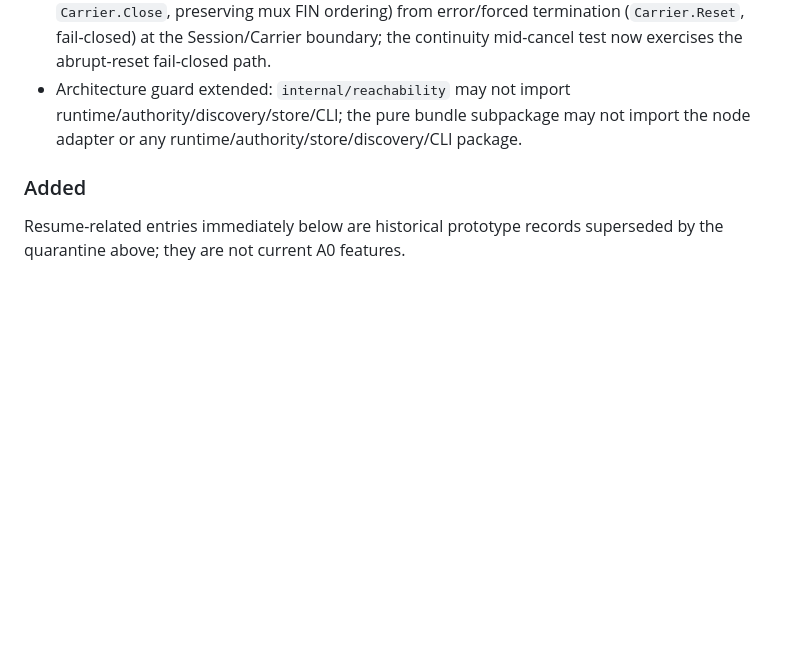
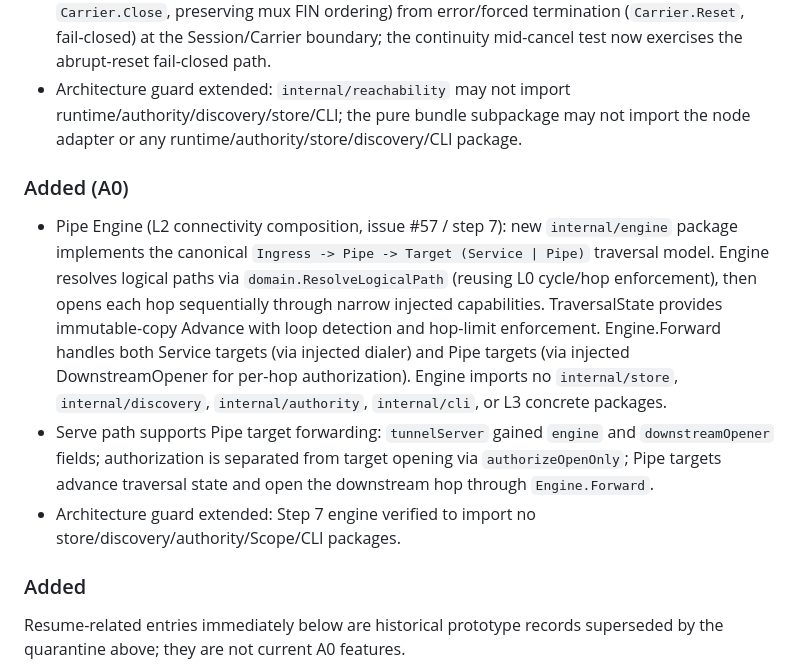
Before and after one commit to origama/tubo, a Markdown page: CHANGELOG.md, the part around the change. GitHub-like rendering; blank space fills up the shorter version.

Commit message:
[A0][Step 7d] Update CHANGELOG/ROADMAP for Pipe Engine exit criterion 7
- CHANGELOG: Add Pipe Engine + serve forwarding entries
- ROADMAP: mark step 7 (Pipe Engine) done
- Architecture guard covers engine package

```diff
--- a/CHANGELOG.md
+++ b/CHANGELOG.md
@@ -22,6 +22,12 @@
 - `internal/reachability` tests drive direct-then-fallback initial selection and a signed-bundle → Provider → `node.Carrier` → existing Session pump path (full-duplex + exact half-close) over in-process libp2p hosts, without external network.
 - #43 finding 1 remediation: `sessionPump` now distinguishes clean both-FIN completion (graceful `Carrier.Close`, preserving mux FIN ordering) from error/forced termination (`Carrier.Reset`, fail-closed) at the Session/Carrier boundary; the continuity mid-cancel test now exercises the abrupt-reset fail-closed path.
 - Architecture guard extended: `internal/reachability` may not import runtime/authority/discovery/store/CLI; the pure bundle subpackage may not import the node adapter or any runtime/authority/store/discovery/CLI package.
+
+### Added (A0)
+
+- Pipe Engine (L2 connectivity composition, issue #57 / step 7): new `internal/engine` package implements the canonical `Ingress -> Pipe -> Target (Service | Pipe)` traversal model. Engine resolves logical paths via `domain.ResolveLogicalPath` (reusing L0 cycle/hop enforcement), then opens each hop sequentially through narrow injected capabilities. TraversalState provides immutable-copy Advance with loop detection and hop-limit enforcement. Engine.Forward handles both Service targets (via injected dialer) and Pipe targets (via injected DownstreamOpener for per-hop authorization). Engine imports no `internal/store`, `internal/discovery`, `internal/authority`, `internal/cli`, or L3 concrete packages.
+- Serve path supports Pipe target forwarding: `tunnelServer` gained `engine` and `downstreamOpener` fields; authorization is separated from target opening via `authorizeOpenOnly`; Pipe targets advance traversal state and open the downstream hop through `Engine.Forward`.
+- Architecture guard extended: Step 7 engine verified to import no store/discovery/authority/Scope/CLI packages.
 
 ### Added
 
```
Also changed, not shown: docs/implementation/ROADMAP.md (+1 -1 lines).
